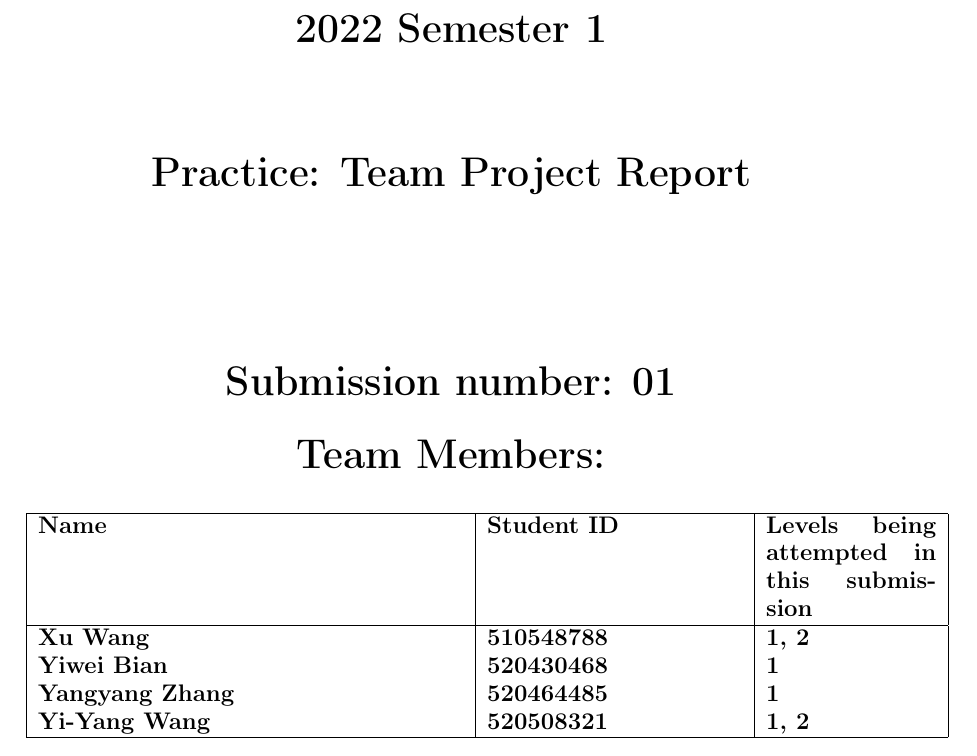
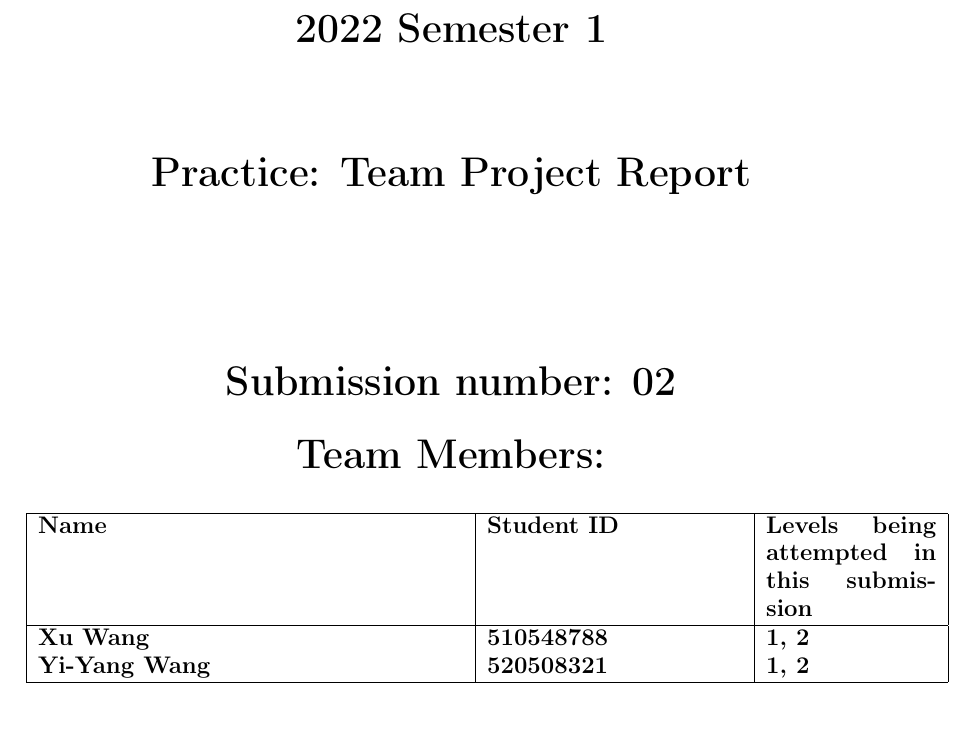
Before and after one commit to Lonelifish/INFO1111_GROUP06_RE16, a LaTeX document (INFO1111_Group_Project_Template.tex): part of page 1 of 19, cut so that both start at the same text. Compiled offline with pdfLaTeX.

Commit message:
ver.9
edited group members

```diff
--- a/INFO1111_Group_Project_Template.tex
+++ b/INFO1111_Group_Project_Template.tex
@@ -40,7 +40,7 @@
 \textbf{\huge 2022 Semester 1}\\[2cm]
 \textbf{\huge Practice: Team Project Report}\\[3cm]
 
-\textbf{\huge Submission number: 01}\\[0.75cm]
+\textbf{\huge Submission number: 02}\\[0.75cm]
 \textbf{\huge Team Members:}\\[0.75cm]
 \textbf{\large
     \begin{tabular}{|p{0.5\textwidth}|p{0.3\textwidth}|p{0.2\textwidth}|}
@@ -48,8 +48,6 @@
         Name & Student ID & Levels being attempted in this submission\\
         \hline
         Xu Wang & 510548788 & 1, 2 \\
-        Yiwei Bian & 520430468 & 1 \\
-        Yangyang Zhang & 520464485 & 1 \\
         Yi-Yang Wang & 520508321 & 1, 2 \\
         \hline
     \end{tabular}
```
Also changed, not shown: INFO1111_Group_Project_Template.pdf, 2 other files.
